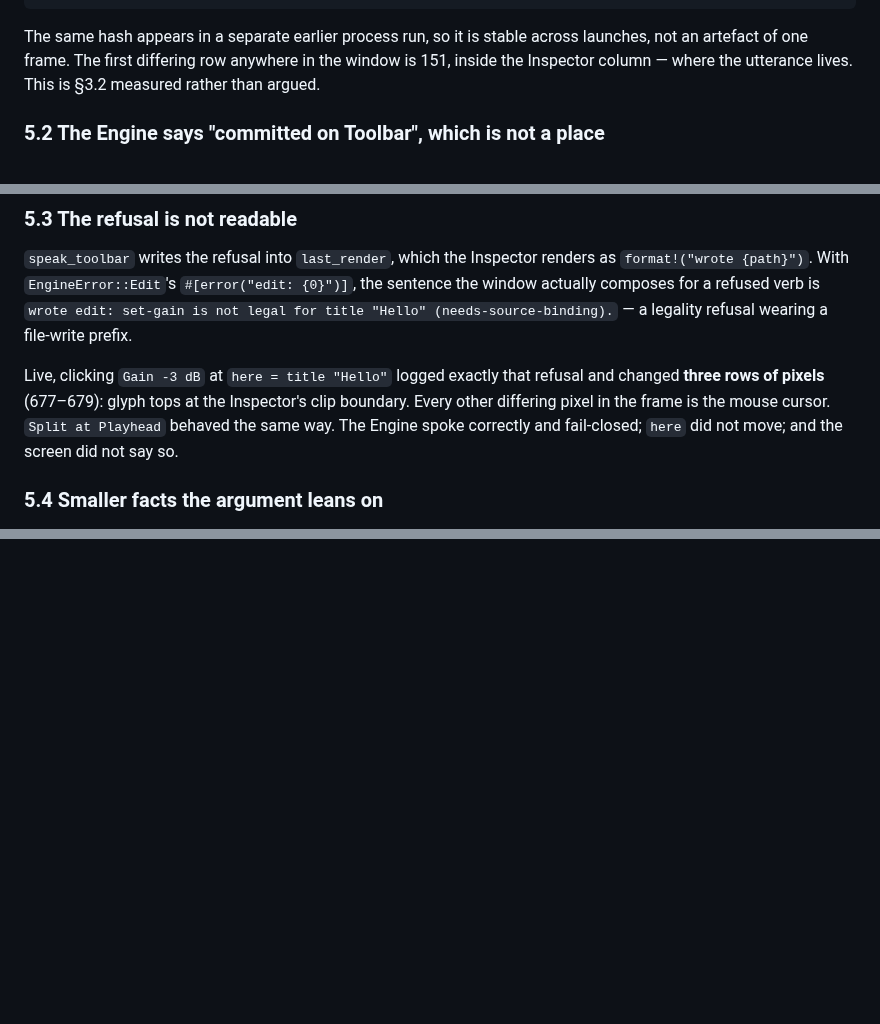
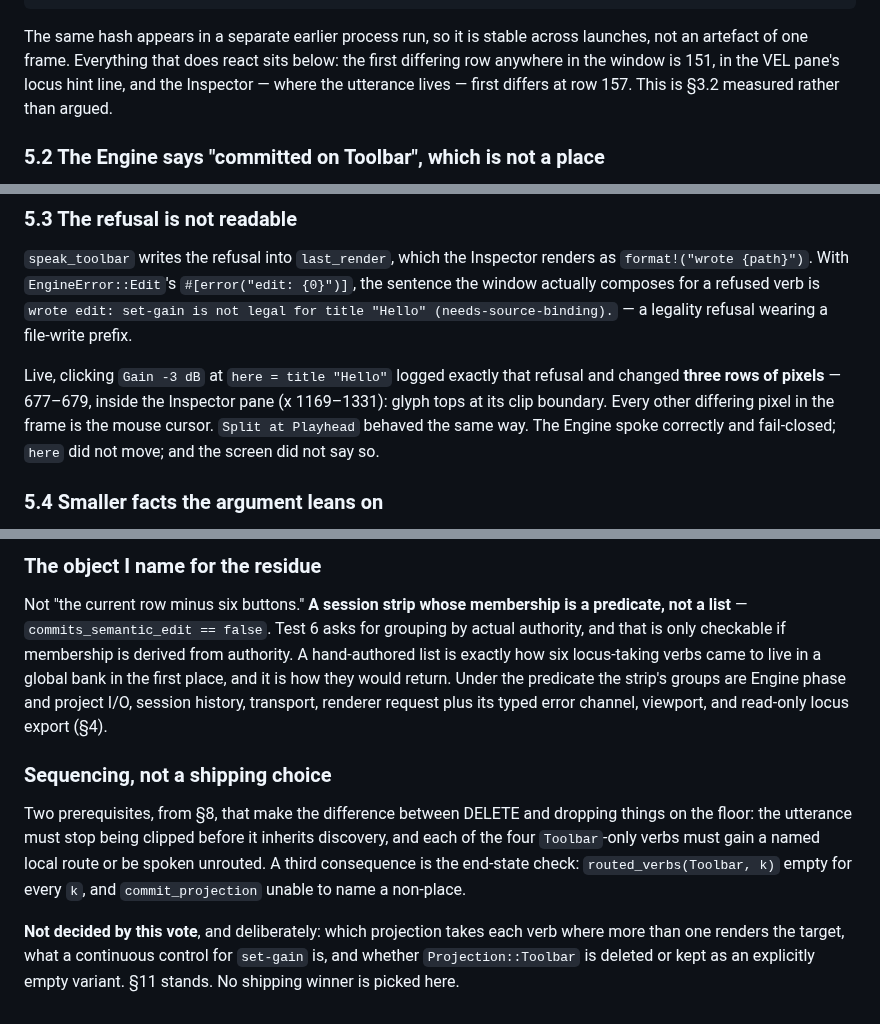
Before and after one commit to annenpolka/lattice, a Markdown page: docs/notes/2026-08-22-studio-toolbar-first-principles.md, 3 parts joined by grey strips. GitHub-like rendering; blank space fills up the shorter version.

````diff
--- a/docs/notes/2026-08-22-studio-toolbar-first-principles.md
+++ b/docs/notes/2026-08-22-studio-toolbar-first-principles.md
@@ -194,9 +194,10 @@ pairwise differing subpixels in rows 0..109: 0
 ```
 
 The same hash appears in a separate earlier process run, so it is stable across
-launches, not an artefact of one frame. The first differing row anywhere in the
-window is 151, inside the Inspector column — where the utterance lives. This is
-§3.2 measured rather than argued.
+launches, not an artefact of one frame. Everything that does react sits below:
+the first differing row anywhere in the window is 151, in the VEL pane's locus
+hint line, and the Inspector — where the utterance lives — first differs at row
+157. This is §3.2 measured rather than argued.
 
 ### 5.2 The Engine says "committed on Toolbar", which is not a place
 
@@ -227,10 +228,11 @@ verb is `wrote edit: set-gain is not legal for title "Hello"
 (needs-source-binding).` — a legality refusal wearing a file-write prefix.
 
 Live, clicking `Gain -3 dB` at `here = title "Hello"` logged exactly that
-refusal and changed **three rows of pixels** (677–679): glyph tops at the
-Inspector's clip boundary. Every other differing pixel in the frame is the mouse
-cursor. `Split at Playhead` behaved the same way. The Engine spoke correctly and
-fail-closed; `here` did not move; and the screen did not say so.
+refusal and changed **three rows of pixels** — 677–679, inside the Inspector pane
+(x 1169–1331): glyph tops at its clip boundary. Every other differing pixel in
+the frame is the mouse cursor. `Split at Playhead` behaved the same way. The
+Engine spoke correctly and fail-closed; `here` did not move; and the screen did
+not say so.
 
 ### 5.4 Smaller facts the argument leans on
 
@@ -408,0 +470,24 @@ answer must satisfy.
+### The object I name for the residue
+
+Not "the current row minus six buttons." **A session strip whose membership is a
+predicate, not a list** — `commits_semantic_edit == false`. Test 6 asks for
+grouping by actual authority, and that is only checkable if membership is derived
+from authority. A hand-authored list is exactly how six locus-taking verbs came
+to live in a global bank in the first place, and it is how they would return.
+Under the predicate the strip's groups are Engine phase and project I/O, session
+history, transport, renderer request plus its typed error channel, viewport, and
+read-only locus export (§4).
+
+### Sequencing, not a shipping choice
+
+Two prerequisites, from §8, that make the difference between DELETE and dropping
+things on the floor: the utterance must stop being clipped before it inherits
+discovery, and each of the four `Toolbar`-only verbs must gain a named local route
+or be spoken unrouted. A third consequence is the end-state check:
+`routed_verbs(Toolbar, k)` empty for every `k`, and `commit_projection` unable to
+name a non-place.
+
+**Not decided by this vote**, and deliberately: which projection takes each verb
+where more than one renders the target, what a continuous control for `set-gain`
+is, and whether `Projection::Toolbar` is deleted or kept as an explicitly empty
+variant. §11 stands. No shipping winner is picked here.
````
Also changed, not shown: other parts of docs/notes/2026-08-22-studio-toolbar-first-principles.md (+63 -4 lines), docs/notes/README.md (+1 -1 lines), docs/screenshots/toolbar-vote-labels-vs-engine-fields.png (added).
